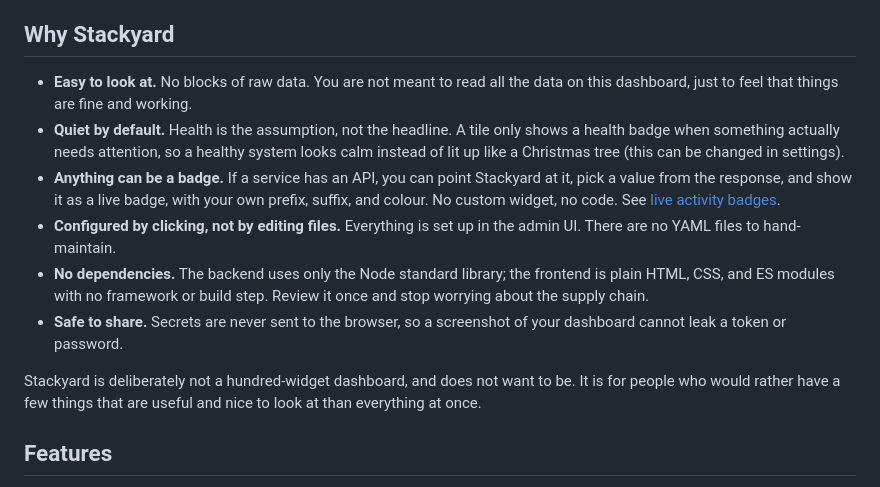
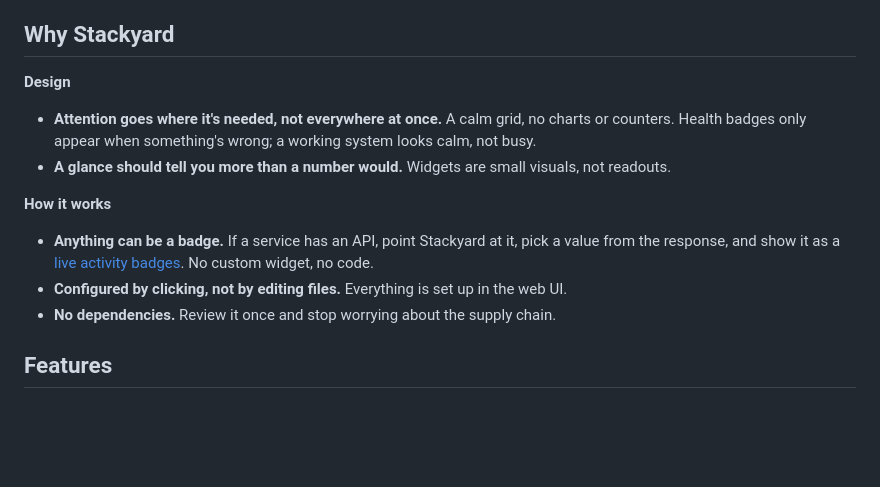
Before and after one commit to SandObserver/stackyard, a Markdown page: README.md, the part around one of its changes. Drawn GitHub-style; blank space fills up the shorter version.

```diff
--- a/README.md
+++ b/README.md
@@ -31,27 +28,16 @@ without ever feeling cluttered.
 
 ## Why Stackyard
 
-- **Easy to look at.** No blocks of raw data. You are not meant to read all the
-  data on this dashboard, just to feel that things are fine and working.
-- **Quiet by default.** Health is the assumption, not the headline. A tile only
-  shows a health badge when something actually needs attention, so a healthy
-  system looks calm instead of lit up like a Christmas tree (this can be changed
-  in settings).
-- **Anything can be a badge.** If a service has an API, you can point Stackyard
-  at it, pick a value from the response, and show it as a live badge, with your
-  own prefix, suffix, and colour. No custom widget, no code. See
-  [live activity badges](#live-activity-badges).
-- **Configured by clicking, not by editing files.** Everything is set up in the
-  admin UI. There are no YAML files to hand-maintain.
-- **No dependencies.** The backend uses only the Node standard library; the
-  frontend is plain HTML, CSS, and ES modules with no framework or build step.
-  Review it once and stop worrying about the supply chain.
-- **Safe to share.** Secrets are never sent to the browser, so a screenshot of
-  your dashboard cannot leak a token or password.
+**Design**
 
-Stackyard is deliberately not a hundred-widget dashboard, and does not want to
-be. It is for people who would rather have a few things that are useful and nice
-to look at than everything at once.
+- **Attention goes where it's needed, not everywhere at once.** A calm grid, no charts or counters. Health badges only appear when something's wrong; a working system looks calm, not busy.
+- **A glance should tell you more than a number would.** Widgets are small visuals, not readouts.
+
+**How it works**
+
+- **Anything can be a badge.** If a service has an API, point Stackyard at it, pick a value from the response, and show it as a [live activity badges](#live-activity-badges). No custom widget, no code.
+- **Configured by clicking, not by editing files.** Everything is set up in the web UI.
+- **No dependencies.** Review it once and stop worrying about the supply chain.
 
 ## Features
 
```
Also changed, not shown: other parts of README.md (+13 -49 lines).
